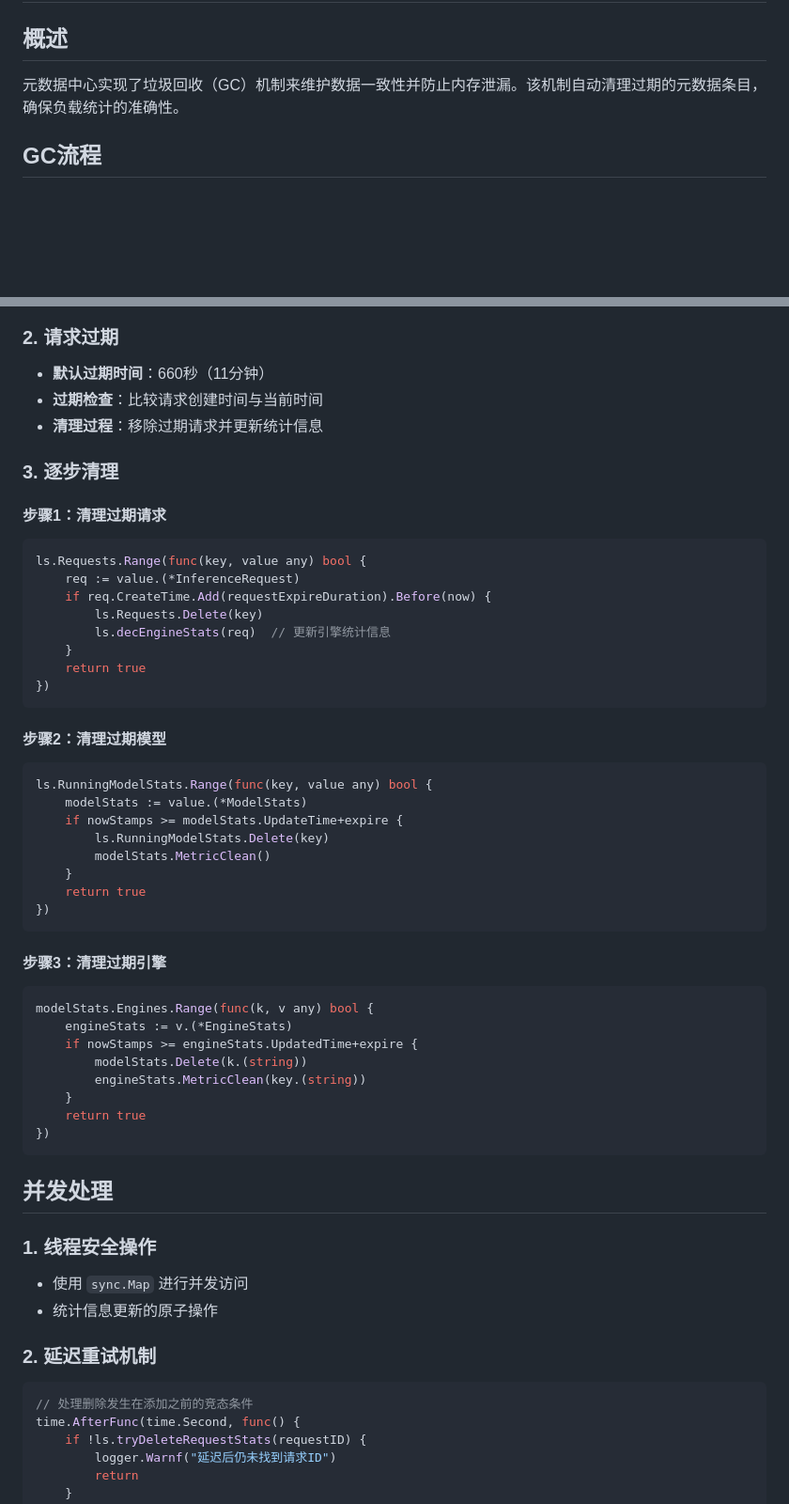
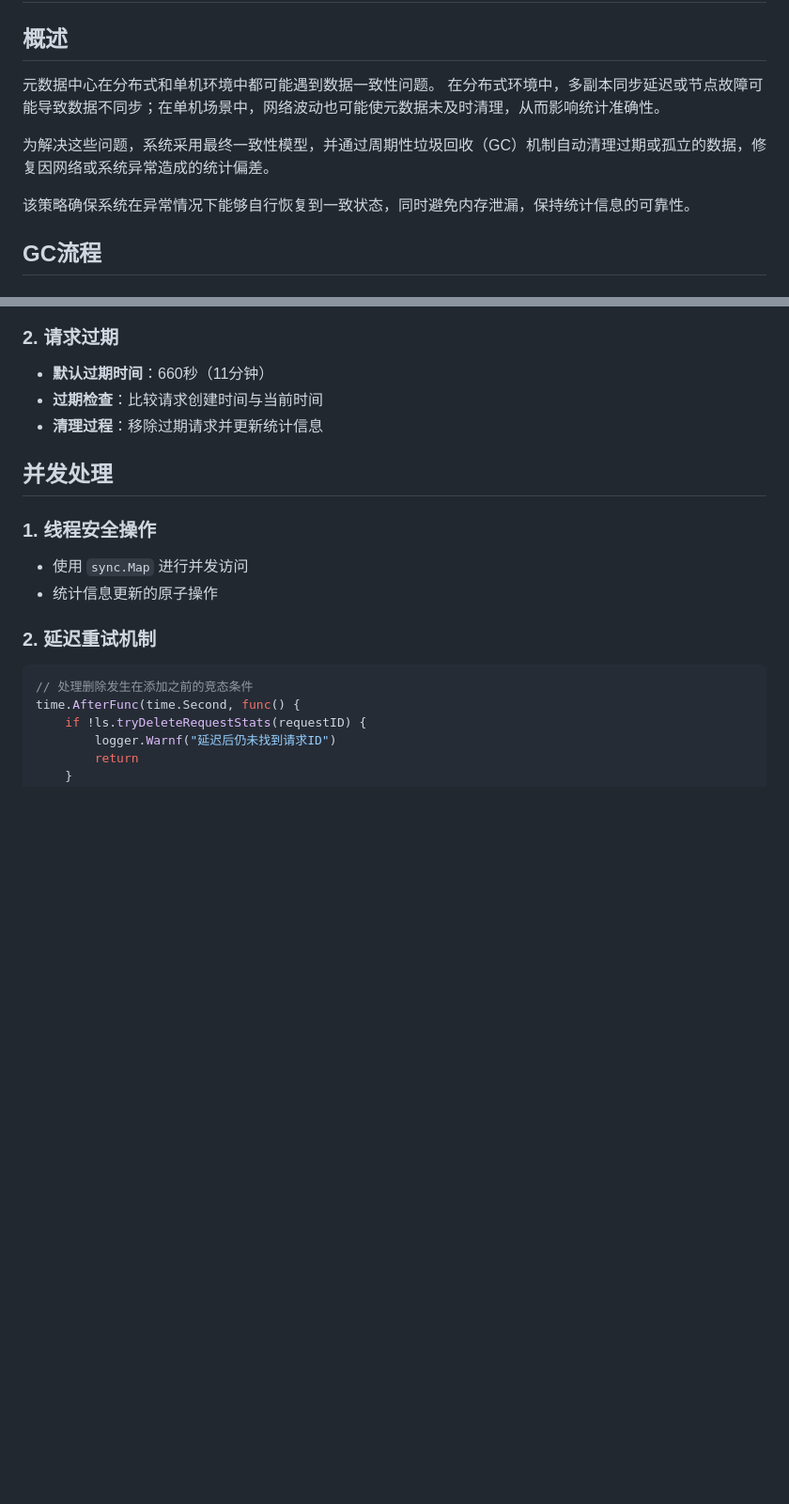
Before and after one commit to aigw-project/metadata-center, a Markdown page: docs/zh/data_consistency.md, 2 parts joined by grey strips. Shown at 94% size. Rendered like a GitHub page; blank space fills up the shorter version.

Commit message:
docs: add description documents for high_availability and data_consistency

````diff
--- a/docs/zh/data_consistency.md
+++ b/docs/zh/data_consistency.md
@@ -2,7 +2,14 @@
 
 ## 概述
 
-元数据中心实现了垃圾回收（GC）机制来维护数据一致性并防止内存泄漏。该机制自动清理过期的元数据条目，确保负载统计的准确性。
+元数据中心在分布式和单机环境中都可能遇到数据一致性问题。
+在分布式环境中，多副本同步延迟或节点故障可能导致数据不同步；在单机场景中，网络波动也可能使元数据未及时清理，从而影响统计准确性。
+
+为解决这些问题，系统采用最终一致性模型，并通过周期性垃圾回收（GC）机制自动清理过期或孤立的数据，修复因网络或系统异常造成的统计偏差。
+
+该策略确保系统在异常情况下能够自行恢复到一致状态，同时避免内存泄漏，保持统计信息的可靠性。
+
+
 
 ## GC流程
 
@@ -16,44 +23,6 @@ gcInterval = 60 * time.Second
 - **默认过期时间**：660秒（11分钟）
 - **过期检查**：比较请求创建时间与当前时间
 - **清理过程**：移除过期请求并更新统计信息
-
-### 3. 逐步清理
-
-#### 步骤1：清理过期请求
-```go
-ls.Requests.Range(func(key, value any) bool {
-    req := value.(*InferenceRequest)
-    if req.CreateTime.Add(requestExpireDuration).Before(now) {
-        ls.Requests.Delete(key)
-        ls.decEngineStats(req)  // 更新引擎统计信息
-    }
-    return true
-})
-```
-
-#### 步骤2：清理过期模型
-```go
-ls.RunningModelStats.Range(func(key, value any) bool {
-    modelStats := value.(*ModelStats)
-    if nowStamps >= modelStats.UpdateTime+expire {
-        ls.RunningModelStats.Delete(key)
-        modelStats.MetricClean()
-    }
-    return true
-})
-```
-
-#### 步骤3：清理过期引擎
-```go
-modelStats.Engines.Range(func(k, v any) bool {
-    engineStats := v.(*EngineStats)
-    if nowStamps >= engineStats.UpdatedTime+expire {
-        modelStats.Delete(k.(string))
-        engineStats.MetricClean(key.(string))
-    }
-    return true
-})
-```
 
 ## 并发处理
 
````
Also changed, not shown: docs/zh/high_availability.md (+1 -1 lines), docs/images/high_availability.png, docs/images/sequence_diagram.png.
